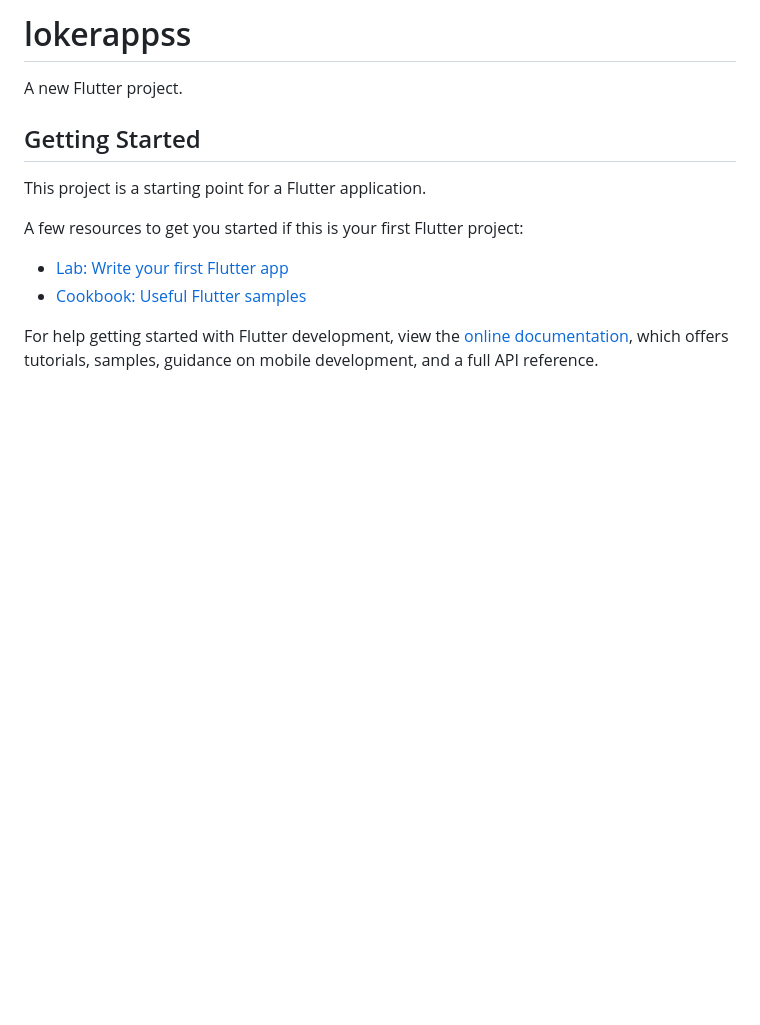
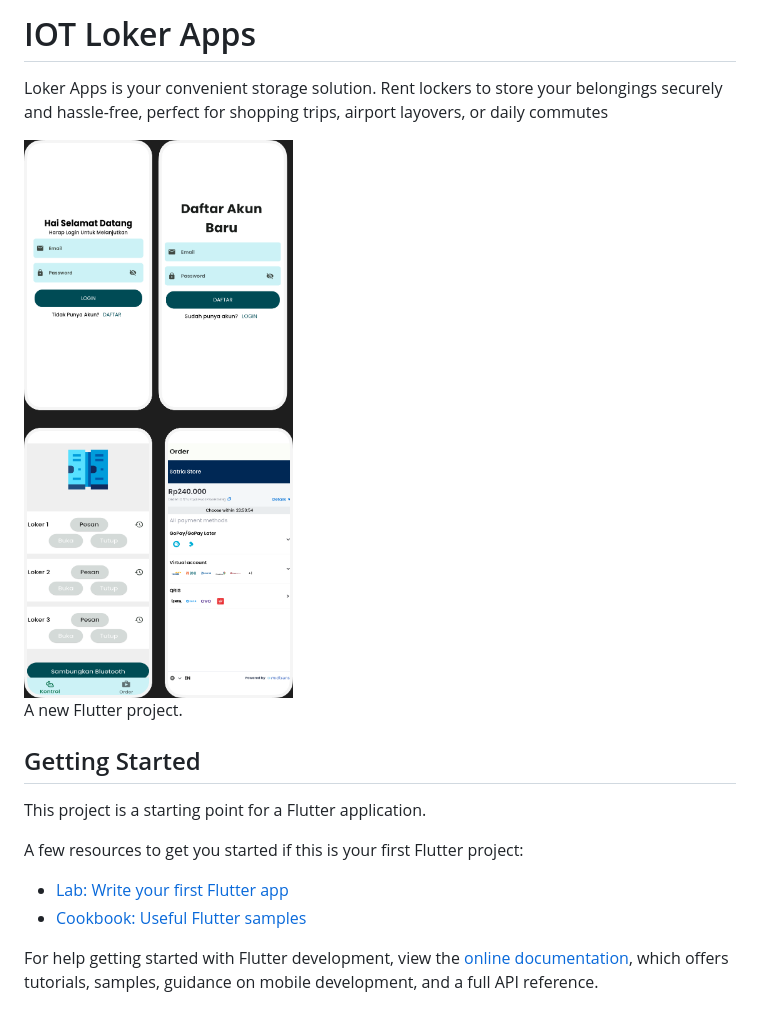
Before and after one commit to nandaarafi/loker_app, a Markdown page: README.md, the part around the change. Rendered like a GitHub page; pictures changed too: assetresult/flutter_app_showcase.png (added); blank space fills up the shorter version.

Commit message:
add documentation

```diff
--- a/README.md
+++ b/README.md
@@ -1,4 +1,10 @@
-# lokerappss
+# IOT Loker Apps
+
+Loker Apps is your convenient storage solution. Rent lockers to store your belongings securely and hassle-free, perfect for shopping trips, airport layovers, or daily commutes
+
+<div style="text-align:center">
+  <img src="assetresult/flutter_app_showcase.png" alt="App Logo" style="height:200px; width:200px; object-fit:cover;">
+</div>
 
 A new Flutter project.
 
```
Also changed, not shown: assetresult/home.png (added), assetresult/login.png (added), assetresult/payment_screen.png (added), assetresult/register.png (added), 1 other file.
